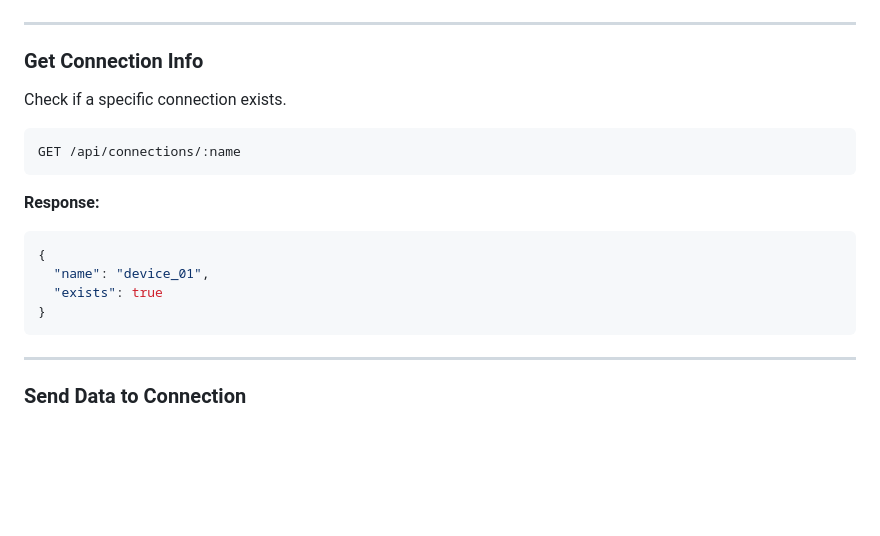
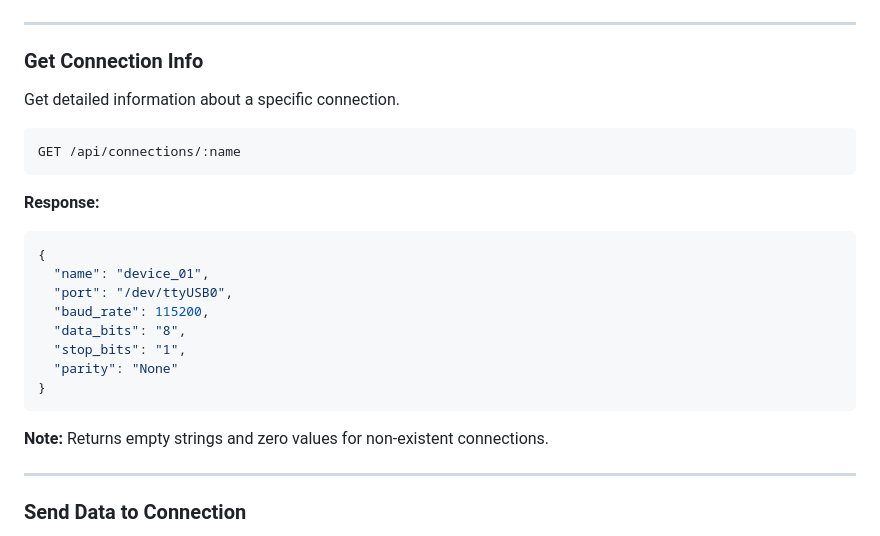
Before and after one commit to alexconrey/webmux, a Markdown page: README.md, the part around the change printed below. Rendered like a GitHub page; blank space fills up the shorter version.

Commit message:
fix: update readme

````diff
--- a/README.md
+++ b/README.md
@@ -182,7 +182,7 @@ GET /api/connections
 
 ### Get Connection Info
 
-Check if a specific connection exists.
+Get detailed information about a specific connection.
 
 ```http
 GET /api/connections/:name
@@ -192,9 +192,15 @@ GET /api/connections/:name
 ```json
 {
   "name": "device_01",
-  "exists": true
+  "port": "/dev/ttyUSB0",
+  "baud_rate": 115200,
+  "data_bits": "8",
+  "stop_bits": "1",
+  "parity": "None"
 }
 ```
+
+**Note:** Returns empty strings and zero values for non-existent connections.
 
 ---
 
````
Also changed, not shown: other parts of README.md (+17 -18 lines).
